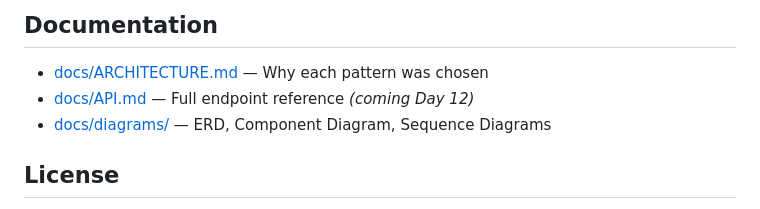
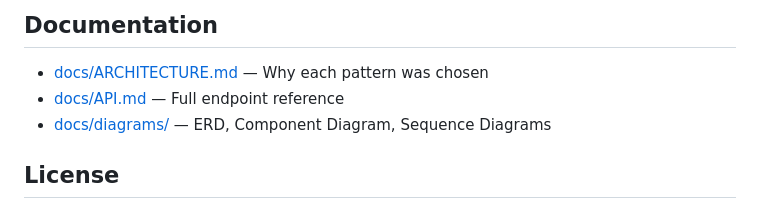
Before and after one commit to farpinta/WebTechFinal, a Markdown page: README.md, the part around the change. Rendered like a GitHub page.

Commit message:
docs: add API.md endpoint contract and link from README

```diff
--- a/README.md
+++ b/README.md
@@ -69,7 +69,7 @@ This project is the audited final form of every pattern taught in Sessions 1-10:
 ## Documentation
 
 - [docs/ARCHITECTURE.md](docs/ARCHITECTURE.md) — Why each pattern was chosen
-- [docs/API.md](docs/API.md) — Full endpoint reference *(coming Day 12)*
+- [docs/API.md](docs/API.md) — Full endpoint reference
 - [docs/diagrams/](docs/diagrams/) — ERD, Component Diagram, Sequence Diagrams
 
 ## License
```
Also changed, not shown: docs/API.md (added, +240 -0 lines).
